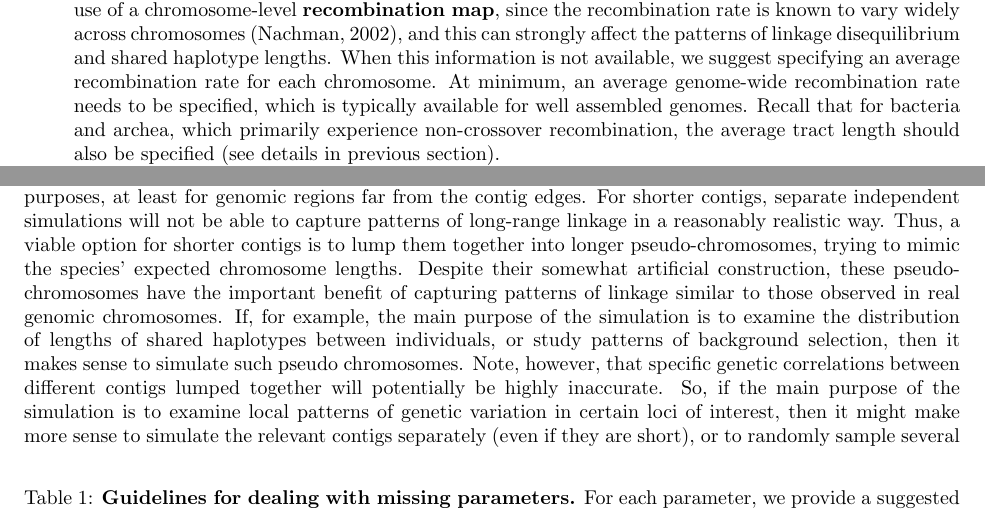
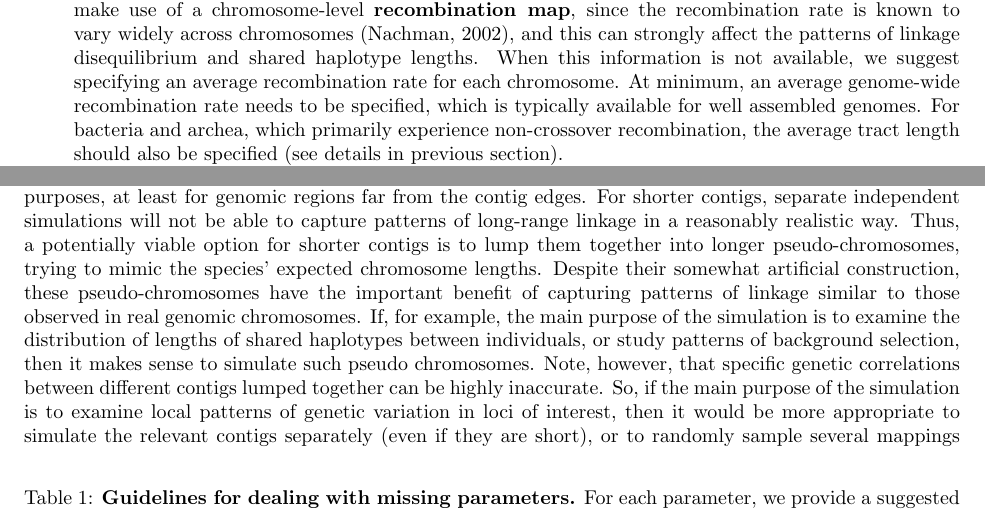
Before and after one commit to popsim-consortium/adding-species-manuscript, a LaTeX document (adding_species_manuscript.tex): two parts of pages 7 and 9 of 20, joined at a grey line, cut so that both start at the same text. Compiled offline with pdfLaTeX.

Commit message:
...oops, missed some suggestions from Elise

```diff
--- a/adding_species_manuscript.tex
+++ b/adding_species_manuscript.tex
@@ -498,7 +498,7 @@ provide guidelines for how to set them based on current knowledge.
   and this can strongly affect the patterns of linkage disequilibrium and shared haplotype lengths.
   When this information is not available, we suggest specifying an average recombination rate for each chromosome.
   At minimum, an average genome-wide recombination rate needs to be specified, which is typically available for well assembled genomes.
-  Recall that for bacteria and archea, which primarily experience non-crossover recombination,
+  For bacteria and archea, which primarily experience non-crossover recombination,
   the average tract length should also be specified
   (see details in previous section).\\
   \textbf{Gene conversion (optional):} If one wishes to model gene conversion in eukaryotes either together with crossover recombination or as a stand-alone process,
@@ -674,7 +674,7 @@ This approach allows us to model genetic linkage within each contig,
 but linkage between different contigs that map to the same chromosome will not be captured by the simulation.
 This provides a reasonable approximation for many purposes, at least for genomic regions far from the contig edges.
 For shorter contigs, separate independent simulations will not be able to capture patterns of long-range linkage in a reasonably realistic way.
-Thus, a viable option for shorter contigs is to lump them together into longer pseudo-chromosomes, trying to mimic the species' expected chromosome lengths.
+Thus, a potentially viable option for shorter contigs is to lump them together into longer pseudo-chromosomes, trying to mimic the species' expected chromosome lengths.
 Despite their somewhat artificial construction,
 these pseudo-chromosomes have the important benefit of
 capturing patterns of linkage similar to those observed in real genomic chromosomes.
@@ -682,9 +682,8 @@ capturing patterns of linkage similar to those observed in real genomic chromoso
 If, for example, the main purpose of the simulation is to examine the distribution of lengths of shared haplotypes between individuals,
 or study patterns of background selection,
 then it makes sense to simulate such pseudo chromosomes.
-Note, however, that specific genetic correlations between different contigs lumped together will potentially be highly inaccurate.
-So, if the main purpose of the simulation is to examine local patterns of genetic variation in certain loci of interest, then it might make more sense to simulate the relevant contigs separately (even if they are short), or to randomly sample several mappings of contigs to pseudo-chromosomes.
-Ultimately, the recommended mode of simulation for species with partial genome builds depends on the intended use of the simulated genomes.
+Note, however, that specific genetic correlations between different contigs lumped together can be highly inaccurate.
+So, if the main purpose of the simulation is to examine local patterns of genetic variation in loci of interest, then it would be more appropriate to simulate the relevant contigs separately (even if they are short), or to randomly sample several mappings of contigs to pseudo-chromosomes.
 Finally, we note that for some purposes it may be sufficient to simulate a large number of unlinked sites \citep{Gutenkunst2009,Excoffier2013},
 which can be generated without any sort of genome assembly.
 However, this approach would not have the many benefits of whole-chromosome simulations,
```
Also changed, not shown: adding_species_manuscript.tex (4 more changed lines).
